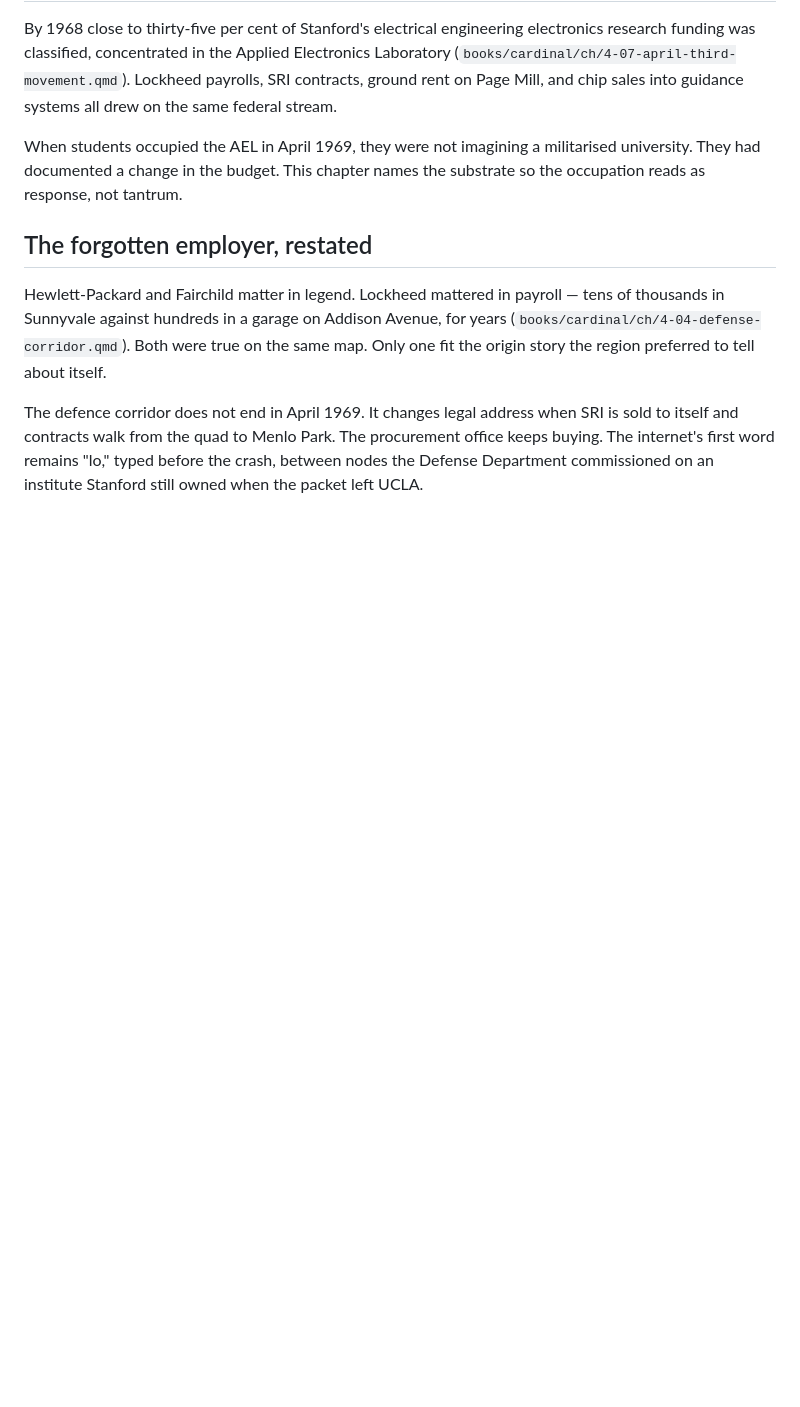
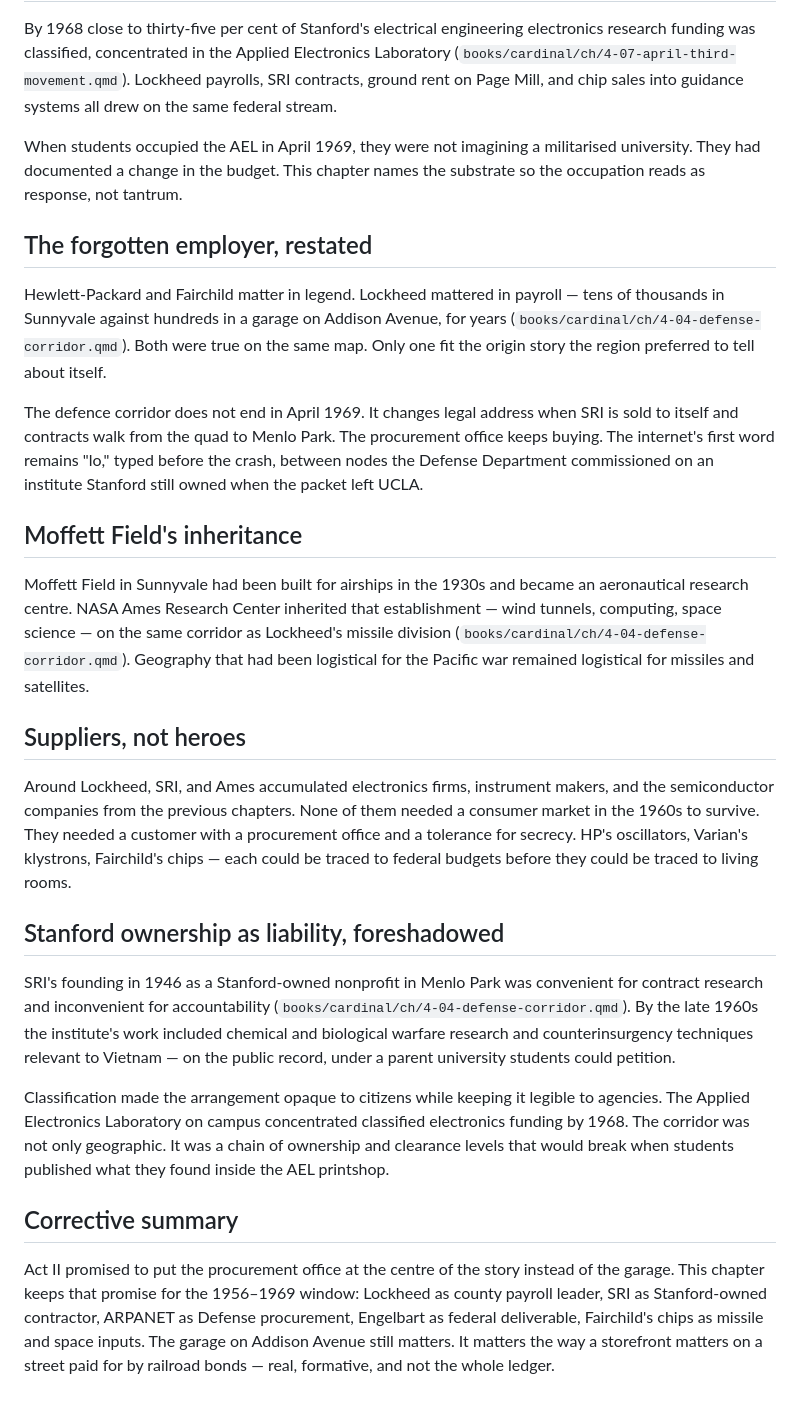
Before and after one commit to kylesmcauliffe/cardinal, a Markdown page: rewrite/chapters/ep6-04-defense-money.md, the part around the change. Rendered like a GitHub page; blank space fills up the shorter version.

Commit message:
Expand Ep6 defense corridor chapter with sourced substrate material
Co-authored-by: KSM <kylesmcauliffe@outlook.com>

```diff
--- a/rewrite/chapters/ep6-04-defense-money.md
+++ b/rewrite/chapters/ep6-04-defense-money.md
@@ -102,3 +102,21 @@ When students occupied the AEL in April 1969, they were not imagining a militari
 Hewlett-Packard and Fairchild matter in legend. Lockheed mattered in payroll — tens of thousands in Sunnyvale against hundreds in a garage on Addison Avenue, for years (`books/cardinal/ch/4-04-defense-corridor.qmd`). Both were true on the same map. Only one fit the origin story the region preferred to tell about itself.
 
 The defence corridor does not end in April 1969. It changes legal address when SRI is sold to itself and contracts walk from the quad to Menlo Park. The procurement office keeps buying. The internet's first word remains "lo," typed before the crash, between nodes the Defense Department commissioned on an institute Stanford still owned when the packet left UCLA.
+
+## Moffett Field's inheritance
+
+Moffett Field in Sunnyvale had been built for airships in the 1930s and became an aeronautical research centre. NASA Ames Research Center inherited that establishment — wind tunnels, computing, space science — on the same corridor as Lockheed's missile division (`books/cardinal/ch/4-04-defense-corridor.qmd`). Geography that had been logistical for the Pacific war remained logistical for missiles and satellites.
+
+## Suppliers, not heroes
+
+Around Lockheed, SRI, and Ames accumulated electronics firms, instrument makers, and the semiconductor companies from the previous chapters. None of them needed a consumer market in the 1960s to survive. They needed a customer with a procurement office and a tolerance for secrecy. HP's oscillators, Varian's klystrons, Fairchild's chips — each could be traced to federal budgets before they could be traced to living rooms.
+
+## Stanford ownership as liability, foreshadowed
+
+SRI's founding in 1946 as a Stanford-owned nonprofit in Menlo Park was convenient for contract research and inconvenient for accountability (`books/cardinal/ch/4-04-defense-corridor.qmd`). By the late 1960s the institute's work included chemical and biological warfare research and counterinsurgency techniques relevant to Vietnam — on the public record, under a parent university students could petition.
+
+Classification made the arrangement opaque to citizens while keeping it legible to agencies. The Applied Electronics Laboratory on campus concentrated classified electronics funding by 1968. The corridor was not only geographic. It was a chain of ownership and clearance levels that would break when students published what they found inside the AEL printshop.
+
+## Corrective summary
+
+Act II promised to put the procurement office at the centre of the story instead of the garage. This chapter keeps that promise for the 1956–1969 window: Lockheed as county payroll leader, SRI as Stanford-owned contractor, ARPANET as Defense procurement, Engelbart as federal deliverable, Fairchild's chips as missile and space inputs. The garage on Addison Avenue still matters. It matters the way a storefront matters on a street paid for by railroad bonds — real, formative, and not the whole ledger.
```
